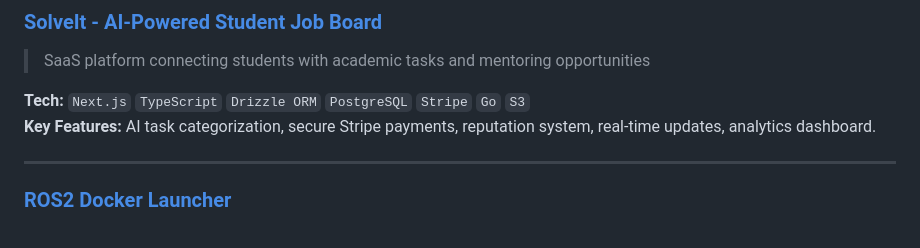
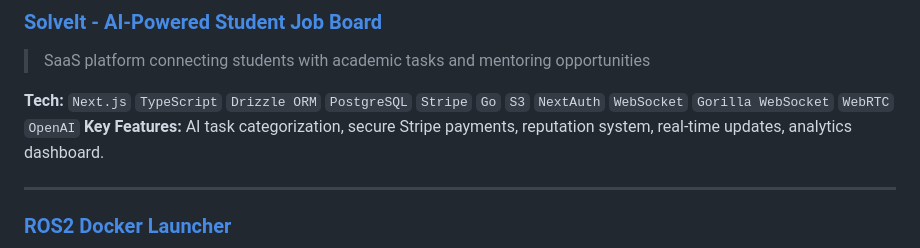
Before and after one commit to Abdallemo/Abdallemo, a Markdown page: README.md, the part around the change. GitHub-like rendering.

```diff
--- a/README.md
+++ b/README.md
@@ -14,7 +14,7 @@
 ###  **[SolveIt - AI-Powered Student Job Board](https://github.com/Abdallemo/solveit-saas)**
 > SaaS platform connecting students with academic tasks and mentoring opportunities
 
-**Tech:** `Next.js` `TypeScript` `Drizzle ORM` `PostgreSQL` `Stripe` `Go` `S3`
+**Tech:** `Next.js` `TypeScript` `Drizzle ORM` `PostgreSQL` `Stripe` `Go` `S3` `NextAuth` `WebSocket` `Gorilla WebSocket` `WebRTC` `OpenAI` </br>
 **Key Features:** AI task categorization, secure Stripe payments, reputation system, real-time updates, analytics dashboard.
 
 ---
```
